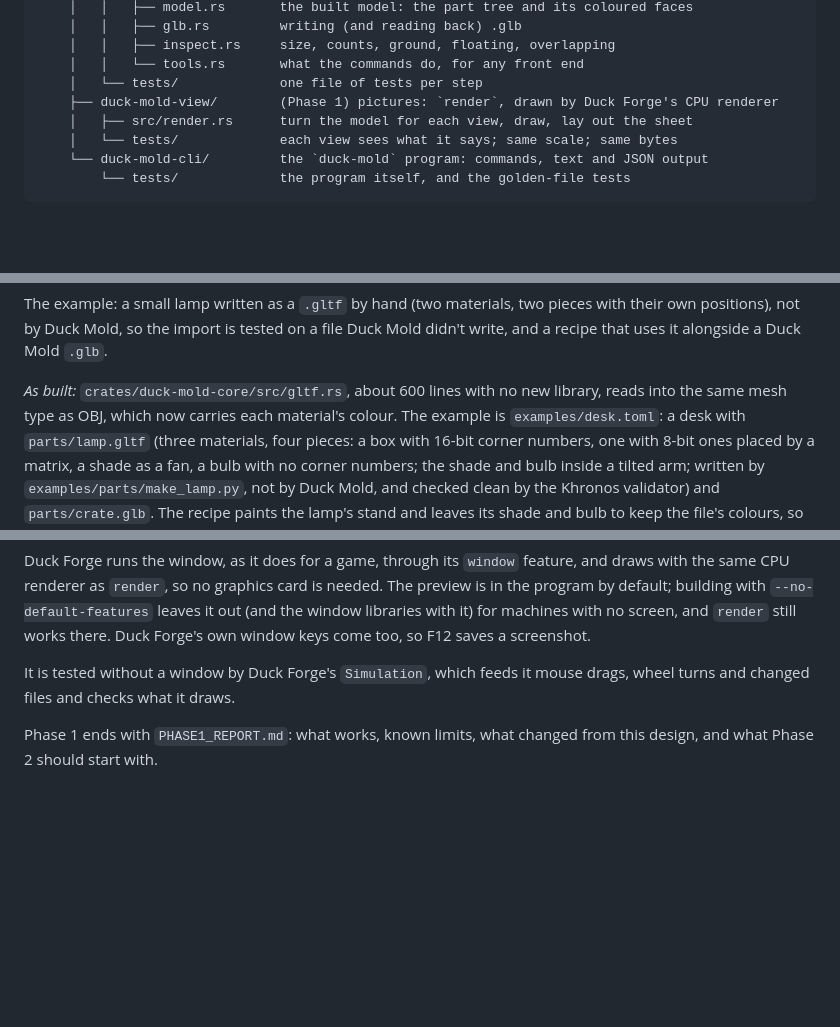
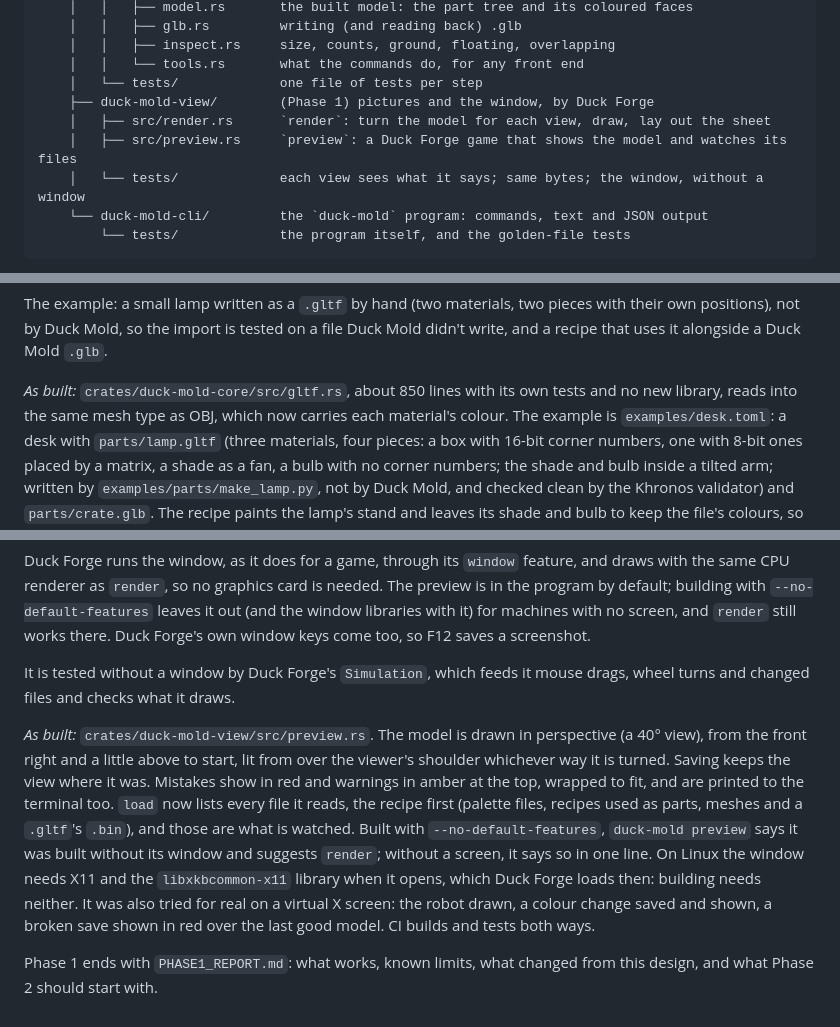
Before and after one commit to mrguymrguy647-del/Duck-Mold, a Markdown page: DESIGN.md, 3 parts joined by grey strips. Rendered like a GitHub page; blank space fills up the shorter version.

````diff
--- a/DESIGN.md
+++ b/DESIGN.md
@@ -815,9 +816,10 @@ Duck-Mold/
     │   │   ├── inspect.rs     size, counts, ground, floating, overlapping
     │   │   └── tools.rs       what the commands do, for any front end
     │   └── tests/             one file of tests per step
-    ├── duck-mold-view/        (Phase 1) pictures: `render`, drawn by Duck Forge's CPU renderer
-    │   ├── src/render.rs      turn the model for each view, draw, lay out the sheet
-    │   └── tests/             each view sees what it says; same scale; same bytes
+    ├── duck-mold-view/        (Phase 1) pictures and the window, by Duck Forge
+    │   ├── src/render.rs      `render`: turn the model for each view, draw, lay out the sheet
+    │   ├── src/preview.rs     `preview`: a Duck Forge game that shows the model and watches its files
+    │   └── tests/             each view sees what it says; same bytes; the window, without a window
     └── duck-mold-cli/         the `duck-mold` program: commands, text and JSON output
         └── tests/             the program itself, and the golden-file tests
 ```
@@ -1182,8 +1184,8 @@ two pieces with their own positions), not by Duck Mold, so the import is
 tested on a file Duck Mold didn't write, and a recipe that uses it
 alongside a Duck Mold `.glb`.
 
-*As built:* `crates/duck-mold-core/src/gltf.rs`, about 600 lines with no
-new library, reads into the same mesh type as OBJ, which now carries
+*As built:* `crates/duck-mold-core/src/gltf.rs`, about 850 lines with
+its own tests and no new library, reads into the same mesh type as OBJ, which now carries
 each material's colour. The example is `examples/desk.toml`: a desk with
 `parts/lamp.gltf` (three materials, four pieces: a box with 16-bit
 corner numbers, one with 8-bit ones placed by a matrix, a shade as a
@@ -1227,5 +1229,20 @@ screenshot.
 It is tested without a window by Duck Forge's `Simulation`, which feeds
 it mouse drags, wheel turns and changed files and checks what it draws.
 
+*As built:* `crates/duck-mold-view/src/preview.rs`. The model is drawn
+in perspective (a 40° view), from the front right and a little above to
+start, lit from over the viewer's shoulder whichever way it is turned.
+Saving keeps the view where it was. Mistakes show in red and warnings in
+amber at the top, wrapped to fit, and are printed to the terminal too.
+`load` now lists every file it reads, the recipe first (palette files,
+recipes used as parts, meshes and a `.gltf`'s `.bin`), and those are
+what is watched. Built with `--no-default-features`, `duck-mold preview`
+says it was built without its window and suggests `render`; without a
+screen, it says so in one line. On Linux the window needs X11 and the
+`libxkbcommon-x11` library when it opens, which Duck Forge loads then:
+building needs neither. It was also tried for real on a virtual X
+screen: the robot drawn, a colour change saved and shown, a broken save
+shown in red over the last good model. CI builds and tests both ways.
+
 Phase 1 ends with `PHASE1_REPORT.md`: what works, known limits, what
 changed from this design, and what Phase 2 should start with.
````
Also changed, not shown: other parts of DESIGN.md (+3 -2 lines), README.md (+27 -2 lines), docs/AI_GUIDE.md (+4 -0 lines), docs/preview.png (added), 13 other files.
